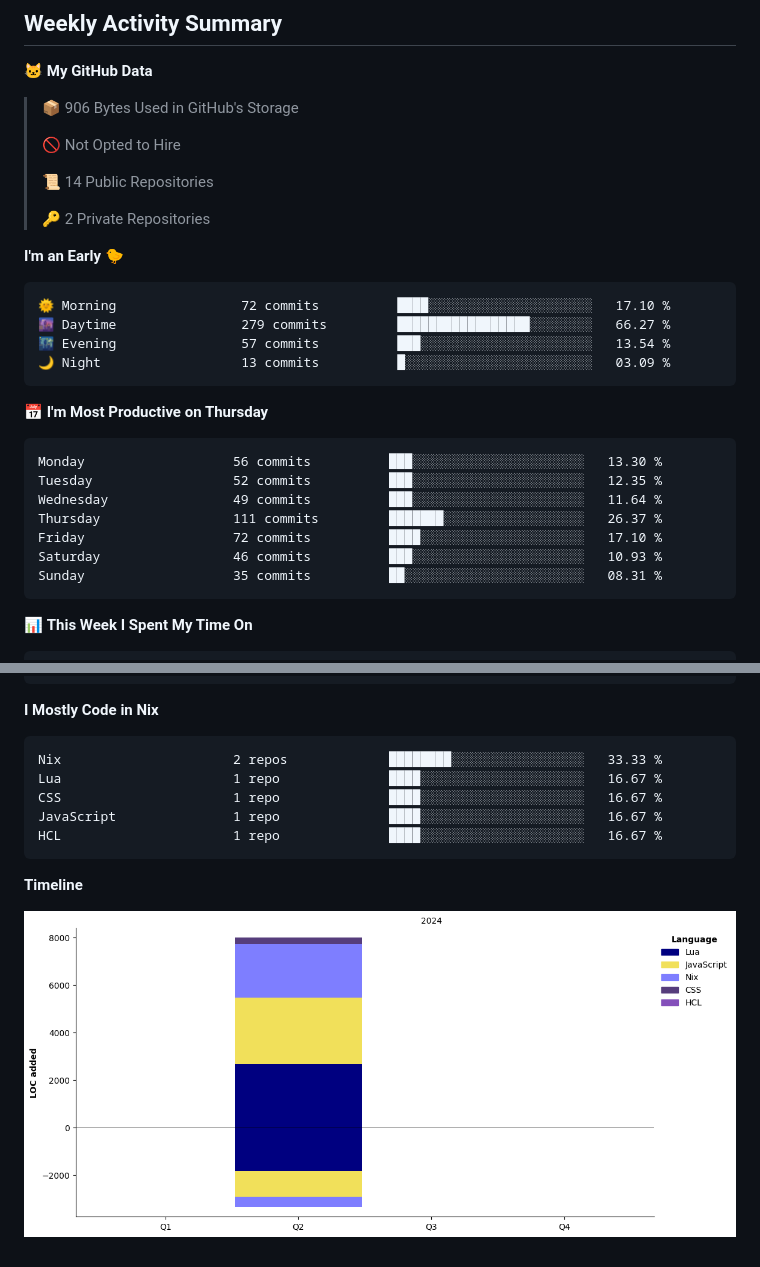
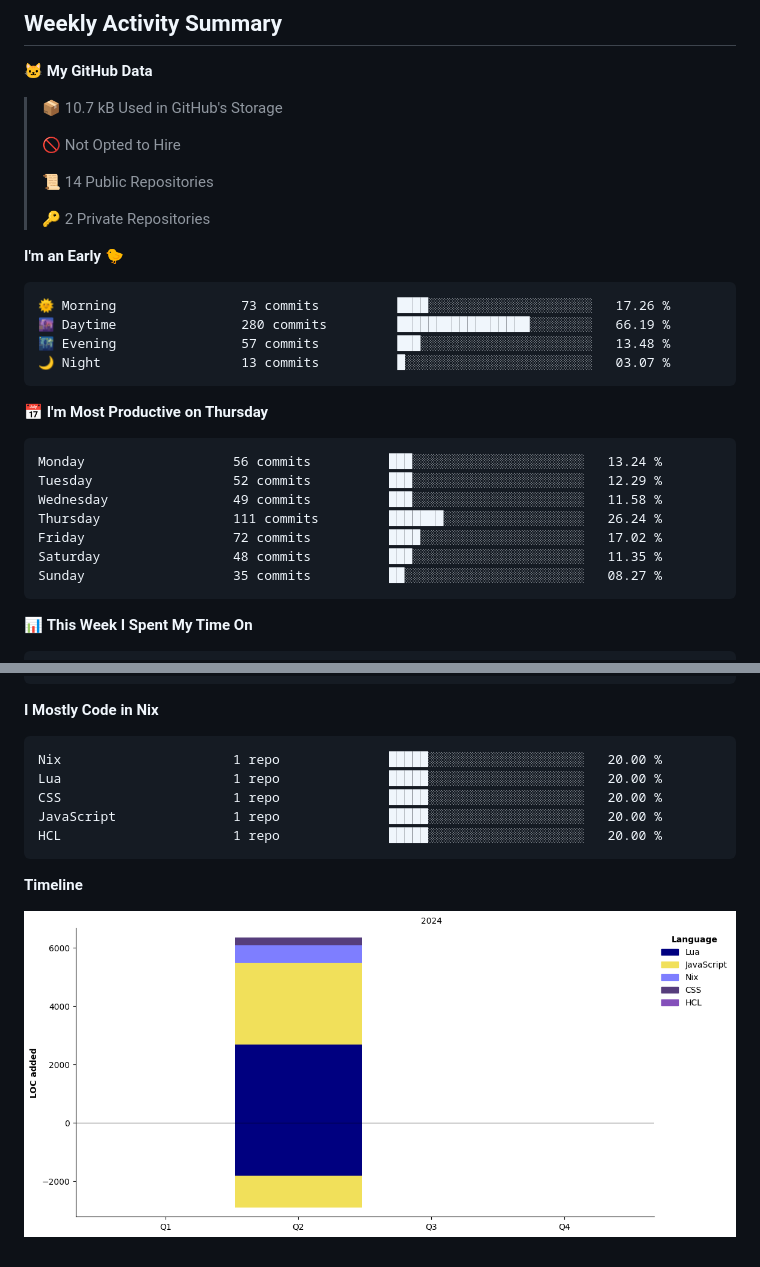
Before and after one commit to 27Aaron/27Aaron, a Markdown page: README.md, 2 parts joined by grey strips. Drawn GitHub-style; pictures changed too: assets/bar_graph.png; folded sections open.

Commit message:
refactor: update activity

````diff
--- a/README.md
+++ b/README.md
@@ -91,7 +91,7 @@
 <!--START_SECTION:waka-->
 **🐱 My GitHub Data**
 
-> 📦 906 Bytes Used in GitHub's Storage
+> 📦 10.7 kB Used in GitHub's Storage
  >
 > 🚫 Not Opted to Hire
  >
@@ -102,21 +102,21 @@
 **I'm an Early 🐤**
 
 ```text
-🌞 Morning                72 commits          ████░░░░░░░░░░░░░░░░░░░░░   17.10 %
-🌆 Daytime                279 commits         █████████████████░░░░░░░░   66.27 %
-🌃 Evening                57 commits          ███░░░░░░░░░░░░░░░░░░░░░░   13.54 %
-🌙 Night                  13 commits          █░░░░░░░░░░░░░░░░░░░░░░░░   03.09 %
+🌞 Morning                73 commits          ████░░░░░░░░░░░░░░░░░░░░░   17.26 %
+🌆 Daytime                280 commits         █████████████████░░░░░░░░   66.19 %
+🌃 Evening                57 commits          ███░░░░░░░░░░░░░░░░░░░░░░   13.48 %
+🌙 Night                  13 commits          █░░░░░░░░░░░░░░░░░░░░░░░░   03.07 %
 ```
 📅 **I'm Most Productive on Thursday**
 
 ```text
-Monday                   56 commits          ███░░░░░░░░░░░░░░░░░░░░░░   13.30 %
-Tuesday                  52 commits          ███░░░░░░░░░░░░░░░░░░░░░░   12.35 %
-Wednesday                49 commits          ███░░░░░░░░░░░░░░░░░░░░░░   11.64 %
-Thursday                 111 commits         ███████░░░░░░░░░░░░░░░░░░   26.37 %
-Friday                   72 commits          ████░░░░░░░░░░░░░░░░░░░░░   17.10 %
-Saturday                 46 commits          ███░░░░░░░░░░░░░░░░░░░░░░   10.93 %
-Sunday                   35 commits          ██░░░░░░░░░░░░░░░░░░░░░░░   08.31 %
+Monday                   56 commits          ███░░░░░░░░░░░░░░░░░░░░░░   13.24 %
+Tuesday                  52 commits          ███░░░░░░░░░░░░░░░░░░░░░░   12.29 %
+Wednesday                49 commits          ███░░░░░░░░░░░░░░░░░░░░░░   11.58 %
+Thursday                 111 commits         ███████░░░░░░░░░░░░░░░░░░   26.24 %
+Friday                   72 commits          ████░░░░░░░░░░░░░░░░░░░░░   17.02 %
+Saturday                 48 commits          ███░░░░░░░░░░░░░░░░░░░░░░   11.35 %
+Sunday                   35 commits          ██░░░░░░░░░░░░░░░░░░░░░░░   08.27 %
 ```
 
 
@@ -145,11 +145,11 @@ Linux                    1 hr 2 mins         █░░░░░░░░░░
 **I Mostly Code in Nix**
 
 ```text
-Nix                      2 repos             ████████░░░░░░░░░░░░░░░░░   33.33 %
-Lua                      1 repo              ████░░░░░░░░░░░░░░░░░░░░░   16.67 %
-CSS                      1 repo              ████░░░░░░░░░░░░░░░░░░░░░   16.67 %
-JavaScript               1 repo              ████░░░░░░░░░░░░░░░░░░░░░   16.67 %
-HCL                      1 repo              ████░░░░░░░░░░░░░░░░░░░░░   16.67 %
+Nix                      1 repo              █████░░░░░░░░░░░░░░░░░░░░   20.00 %
+Lua                      1 repo              █████░░░░░░░░░░░░░░░░░░░░   20.00 %
+CSS                      1 repo              █████░░░░░░░░░░░░░░░░░░░░   20.00 %
+JavaScript               1 repo              █████░░░░░░░░░░░░░░░░░░░░   20.00 %
+HCL                      1 repo              █████░░░░░░░░░░░░░░░░░░░░   20.00 %
 ```
 
 
````
